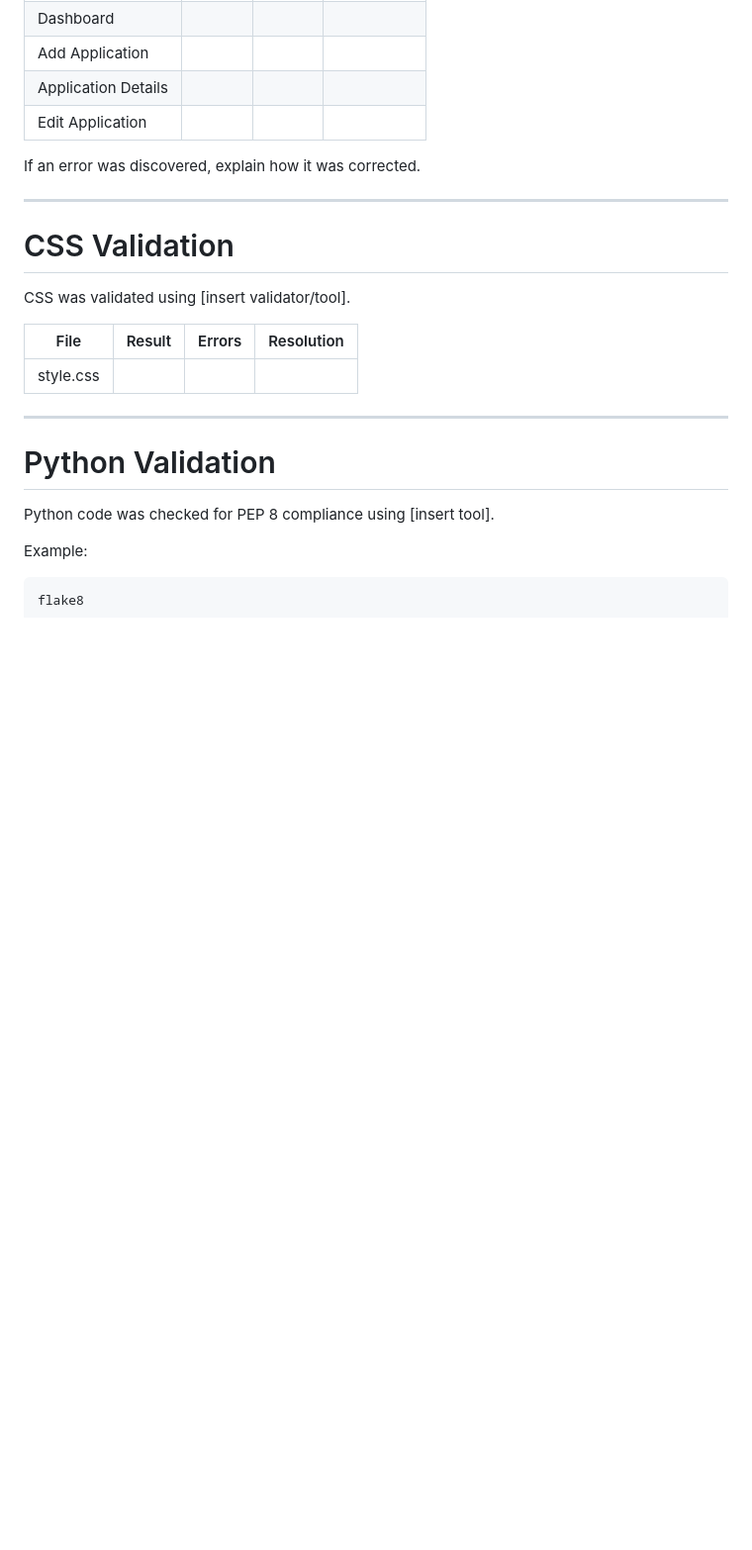
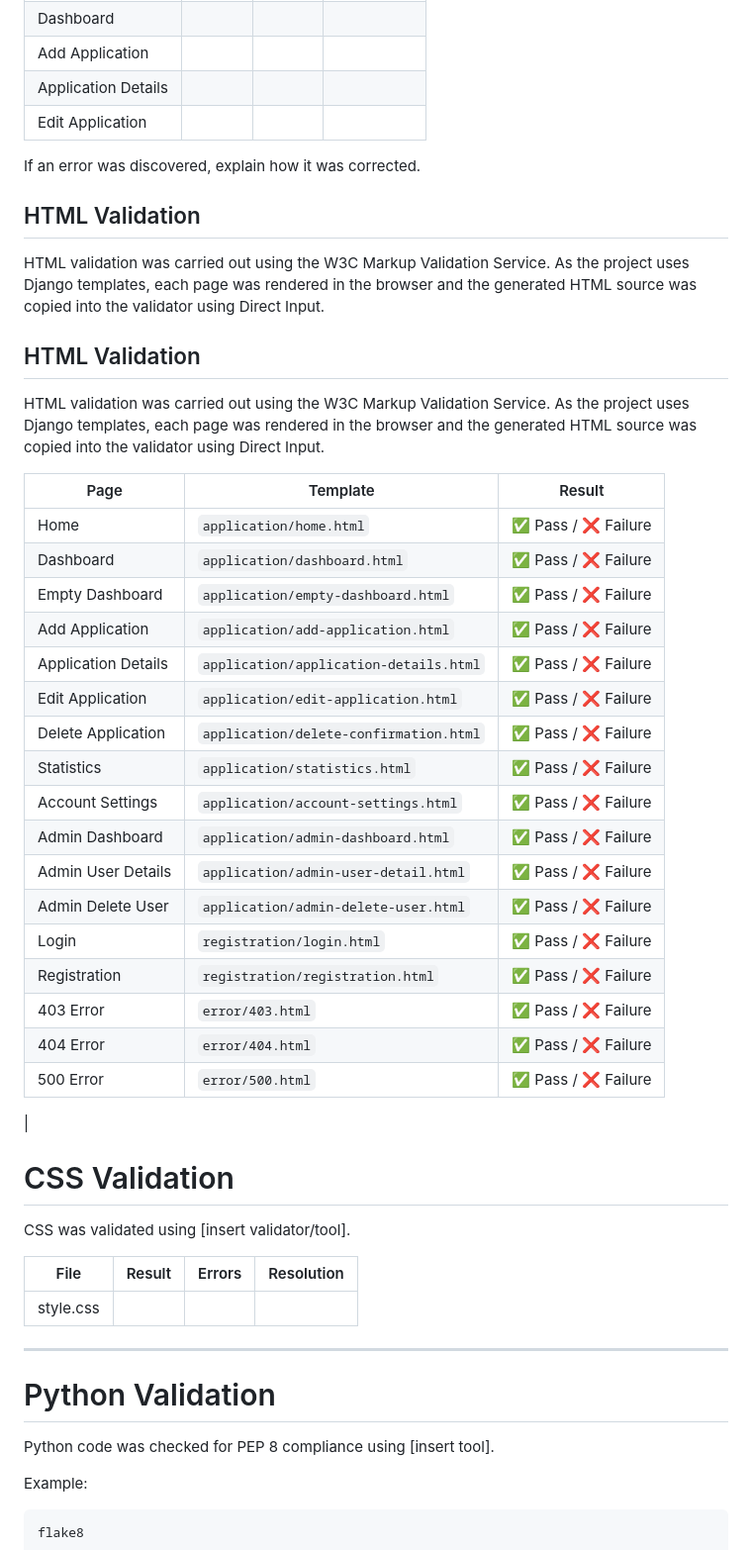
Before and after one commit to queldx74/HireTrack, a Markdown page: TESTING.md, the part around the change. Shown at 99% size. Drawn GitHub-style; blank space fills up the shorter version.

```diff
--- a/TESTING.md
+++ b/TESTING.md
@@ -339,7 +339,36 @@ HTML was tested using [insert validator/tool].
 
 If an error was discovered, explain how it was corrected.
 
----
+
+
+## HTML Validation
+
+HTML validation was carried out using the W3C Markup Validation Service. As the project uses Django templates, each page was rendered in the browser and the generated HTML source was copied into the validator using Direct Input.
+
+## HTML Validation
+
+HTML validation was carried out using the W3C Markup Validation Service. As the project uses Django templates, each page was rendered in the browser and the generated HTML source was copied into the validator using Direct Input.
+
+| Page | Template | Result |
+| --- | --- | --- |
+| Home | `application/home.html` | ✅ Pass / ❌ Failure |
+| Dashboard | `application/dashboard.html` | ✅ Pass / ❌ Failure |
+| Empty Dashboard | `application/empty-dashboard.html` | ✅ Pass / ❌ Failure |
+| Add Application | `application/add-application.html` | ✅ Pass / ❌ Failure |
+| Application Details | `application/application-details.html` | ✅ Pass / ❌ Failure |
+| Edit Application | `application/edit-application.html` | ✅ Pass / ❌ Failure |
+| Delete Application | `application/delete-confirmation.html` | ✅ Pass / ❌ Failure |
+| Statistics | `application/statistics.html` | ✅ Pass / ❌ Failure |
+| Account Settings | `application/account-settings.html` | ✅ Pass / ❌ Failure |
+| Admin Dashboard | `application/admin-dashboard.html` | ✅ Pass / ❌ Failure |
+| Admin User Details | `application/admin-user-detail.html` | ✅ Pass / ❌ Failure |
+| Admin Delete User | `application/admin-delete-user.html` | ✅ Pass / ❌ Failure |
+| Login | `registration/login.html` | ✅ Pass / ❌ Failure |
+| Registration | `registration/registration.html` | ✅ Pass / ❌ Failure |
+| 403 Error | `error/403.html` | ✅ Pass / ❌ Failure |
+| 404 Error | `error/404.html` | ✅ Pass / ❌ Failure |
+| 500 Error | `error/500.html` | ✅ Pass / ❌ Failure |
+|
 
 # CSS Validation
 
```
